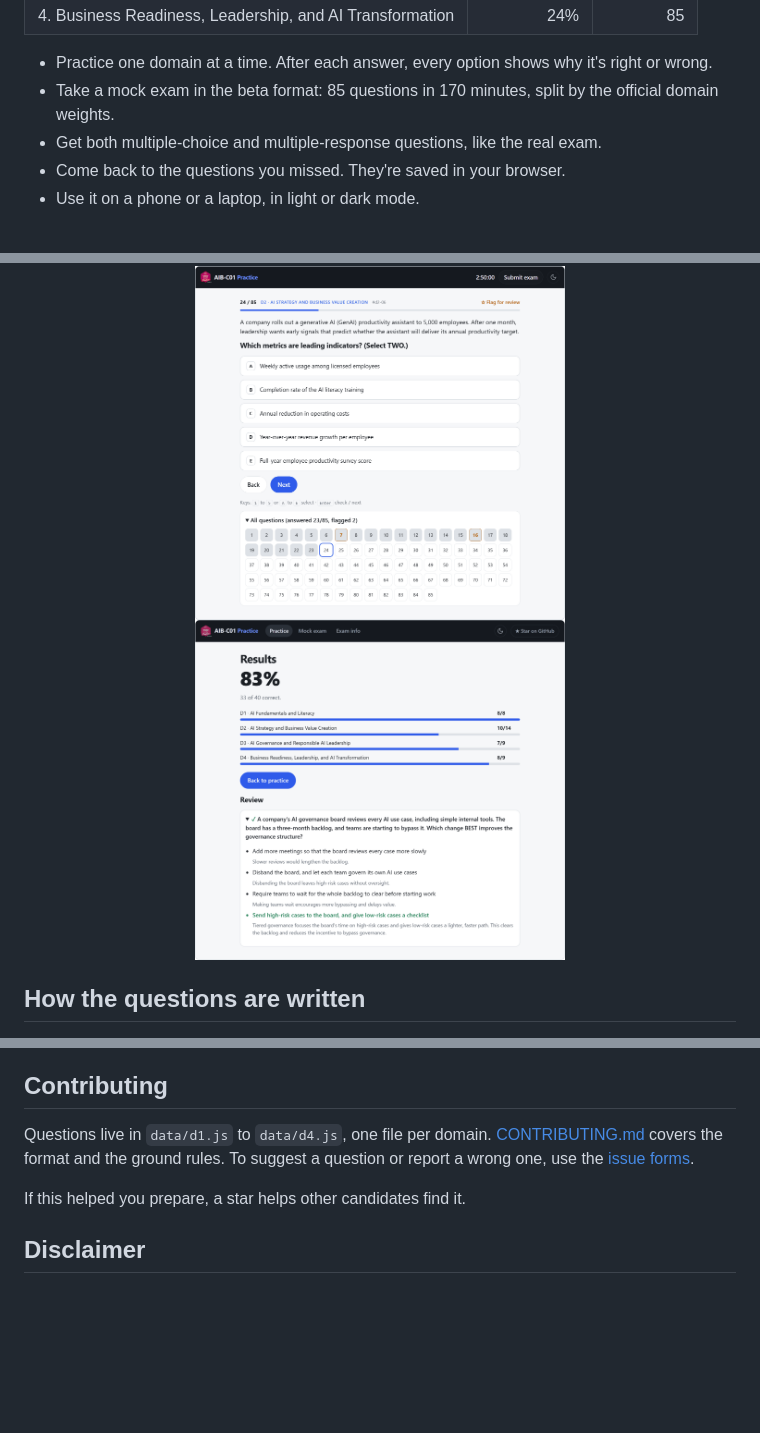
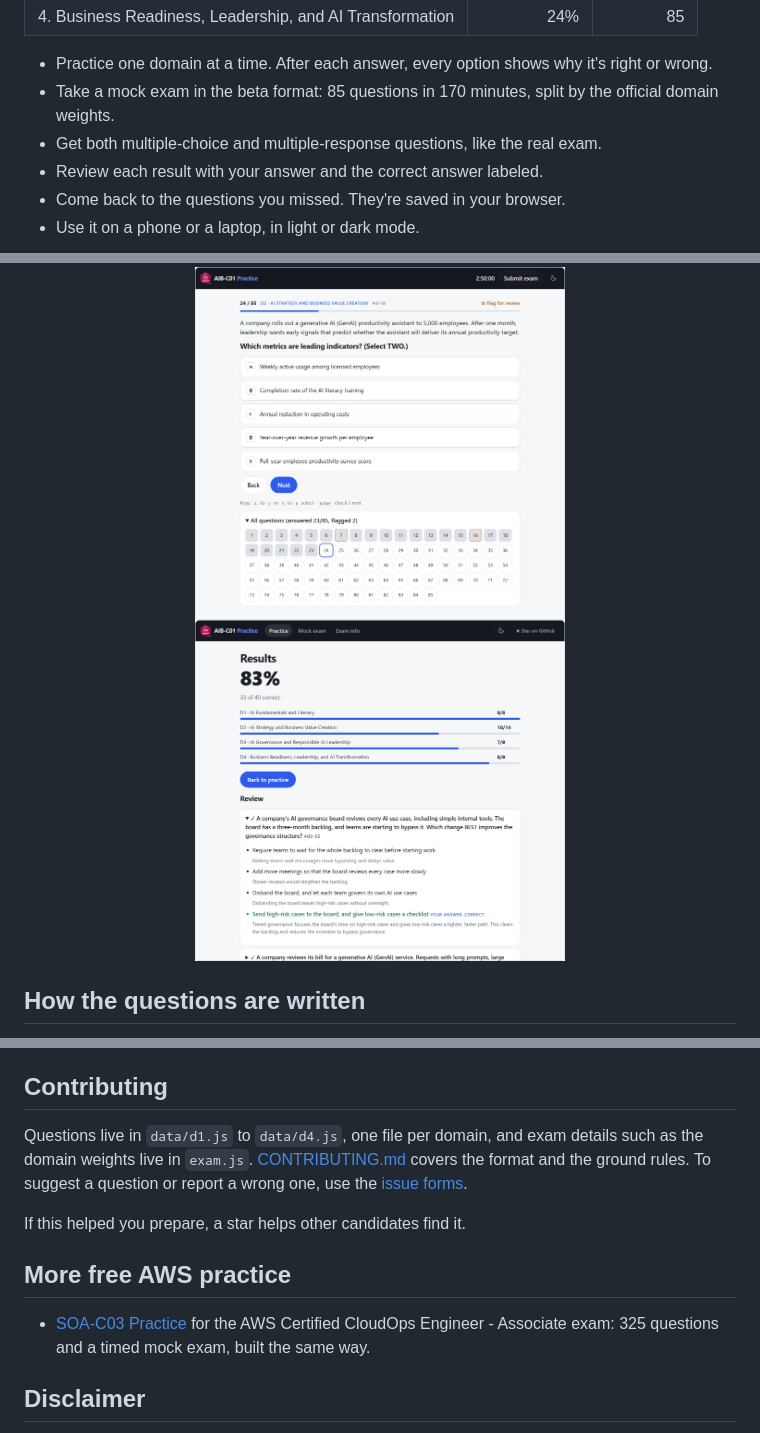
Before and after one commit to zghanw/aws-ai-business-strategist, a Markdown page: README.md, 3 parts joined by grey strips. GitHub-like rendering; pictures changed too: docs/screenshots/results-light.png; blank space fills up the shorter version.

```diff
--- a/README.md
+++ b/README.md
@@ -43,6 +43,7 @@ The AIB-C01 beta opened on 29 September 2026, and AWS's official practice exam i
 - Practice one domain at a time. After each answer, every option shows why it's right or wrong.
 - Take a mock exam in the beta format: 85 questions in 170 minutes, split by the official domain weights.
 - Get both multiple-choice and multiple-response questions, like the real exam.
+- Review each result with your answer and the correct answer labeled.
 - Come back to the questions you missed. They're saved in your browser.
 - Use it on a phone or a laptop, in light or dark mode.
 
@@ -87,9 +88,13 @@ Then open http://localhost:8000. Run `node check.js` to validate the question ba
 
 ## Contributing
 
-Questions live in `data/d1.js` to `data/d4.js`, one file per domain. [CONTRIBUTING.md](CONTRIBUTING.md) covers the format and the ground rules. To suggest a question or report a wrong one, use the [issue forms](https://github.com/zghanw/aws-ai-business-strategist/issues/new/choose).
+Questions live in `data/d1.js` to `data/d4.js`, one file per domain, and exam details such as the domain weights live in `exam.js`. [CONTRIBUTING.md](CONTRIBUTING.md) covers the format and the ground rules. To suggest a question or report a wrong one, use the [issue forms](https://github.com/zghanw/aws-ai-business-strategist/issues/new/choose).
 
 If this helped you prepare, a star helps other candidates find it.
+
+## More free AWS practice
+
+- [SOA-C03 Practice](https://zghanw.github.io/aws-cloudops-engineer-associate/) for the AWS Certified CloudOps Engineer - Associate exam: 325 questions and a timed mock exam, built the same way.
 
 ## Disclaimer
 
```
Also changed, not shown: CONTRIBUTING.md (+6 -3 lines), docs/screenshots/results-dark.png, 7 other files.
